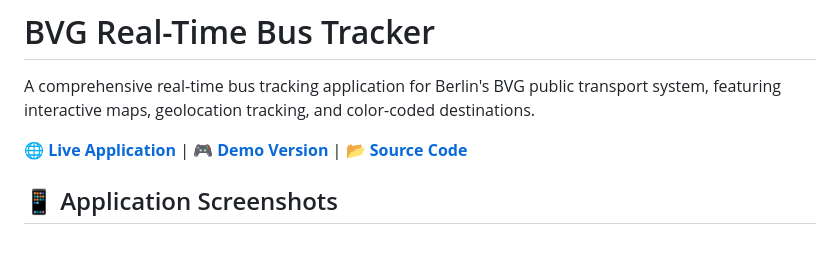
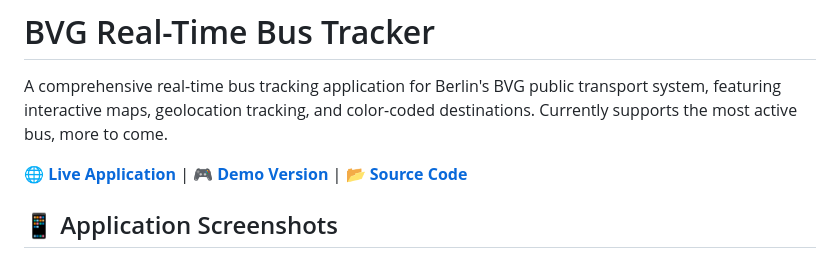
Before and after one commit to omah03/BVGSim, a Markdown page: README.md, the part around the change. Drawn GitHub-style.

```diff
--- a/README.md
+++ b/README.md
@@ -1,6 +1,7 @@
 # BVG Real-Time Bus Tracker
 
 A comprehensive real-time bus tracking application for Berlin's BVG public transport system, featuring interactive maps, geolocation tracking, and color-coded destinations.
+Currently supports the most active bus, more to come.
 
 🌐 **[Live Application](https://bvgsim-production.up.railway.app)** | 🎮 **[Demo Version](https://omah03.github.io/BVGSim/)** | 📂 **[Source Code](https://github.com/omah03/BVGSim)**
 
```
